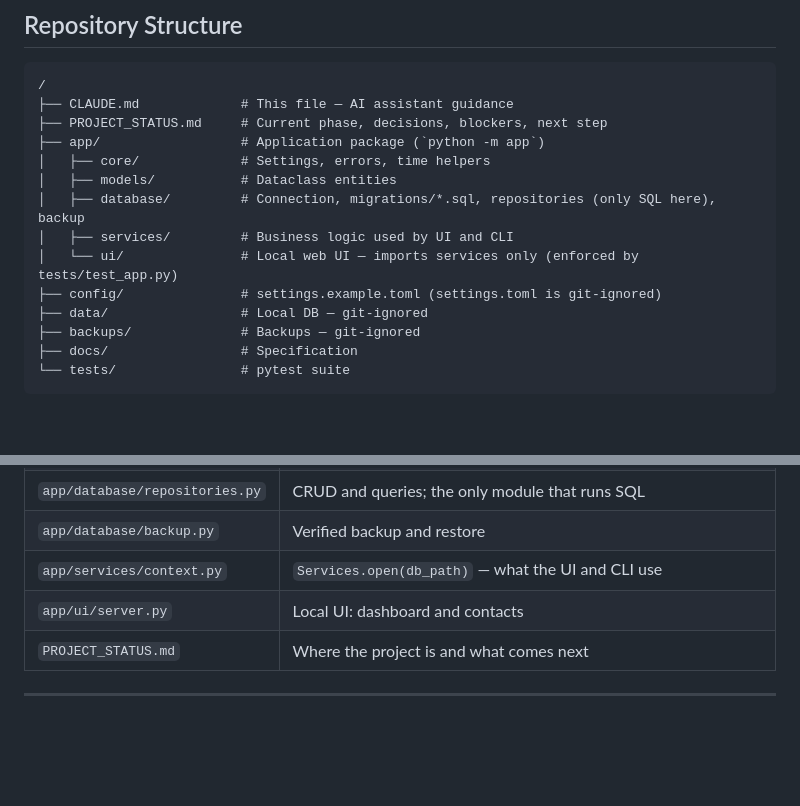
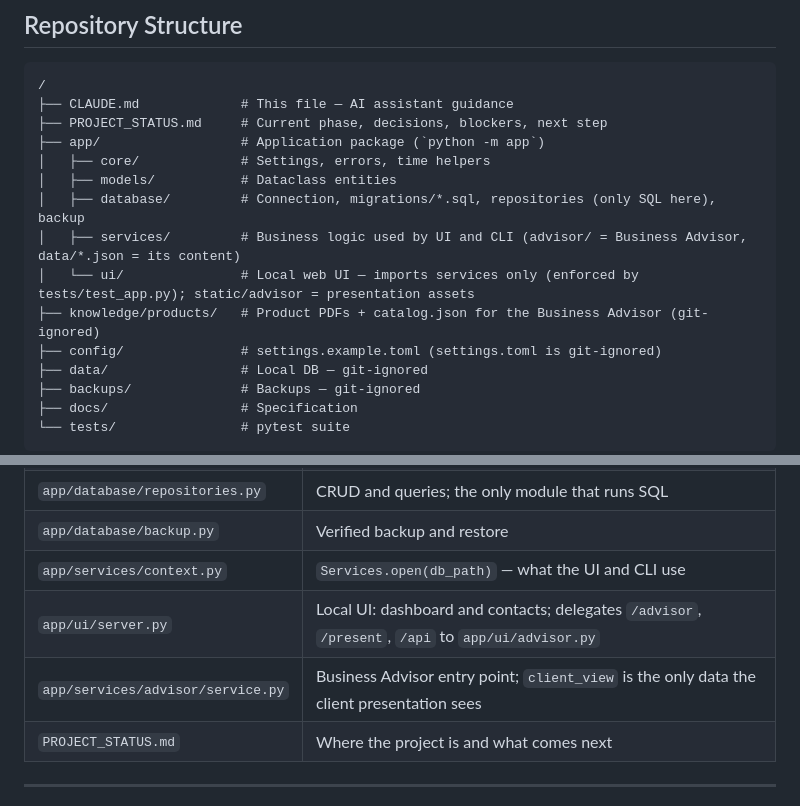
Before and after one commit to koltsis2002-hash/-, a Markdown page: CLAUDE.md, 2 parts joined by grey strips. GitHub-like rendering; blank space fills up the shorter version.

```diff
--- a/CLAUDE.md
+++ b/CLAUDE.md
@@ -29,8 +29,9 @@ JARVIS — Phase 1 (local core and database) implemented. See `PROJECT_STATUS.md
 │   ├── core/             # Settings, errors, time helpers
 │   ├── models/           # Dataclass entities
 │   ├── database/         # Connection, migrations/*.sql, repositories (only SQL here), backup
-│   ├── services/         # Business logic used by UI and CLI
-│   └── ui/               # Local web UI — imports services only (enforced by tests/test_app.py)
+│   ├── services/         # Business logic used by UI and CLI (advisor/ = Business Advisor, data/*.json = its content)
+│   └── ui/               # Local web UI — imports services only (enforced by tests/test_app.py); static/advisor = presentation assets
+├── knowledge/products/   # Product PDFs + catalog.json for the Business Advisor (git-ignored)
 ├── config/               # settings.example.toml (settings.toml is git-ignored)
 ├── data/                 # Local DB — git-ignored
 ├── backups/              # Backups — git-ignored
@@ -130,7 +131,8 @@ python -m app                              # http://127.0.0.1:8765
 | `app/database/repositories.py` | CRUD and queries; the only module that runs SQL |
 | `app/database/backup.py` | Verified backup and restore |
 | `app/services/context.py` | `Services.open(db_path)` — what the UI and CLI use |
-| `app/ui/server.py` | Local UI: dashboard and contacts |
+| `app/ui/server.py` | Local UI: dashboard and contacts; delegates `/advisor`, `/present`, `/api` to `app/ui/advisor.py` |
+| `app/services/advisor/service.py` | Business Advisor entry point; `client_view` is the only data the client presentation sees |
 | `PROJECT_STATUS.md` | Where the project is and what comes next |
 
 ---
```
Also changed, not shown: PROJECT_STATUS.md (+12 -1 lines), README.md (+5 -1 lines).
